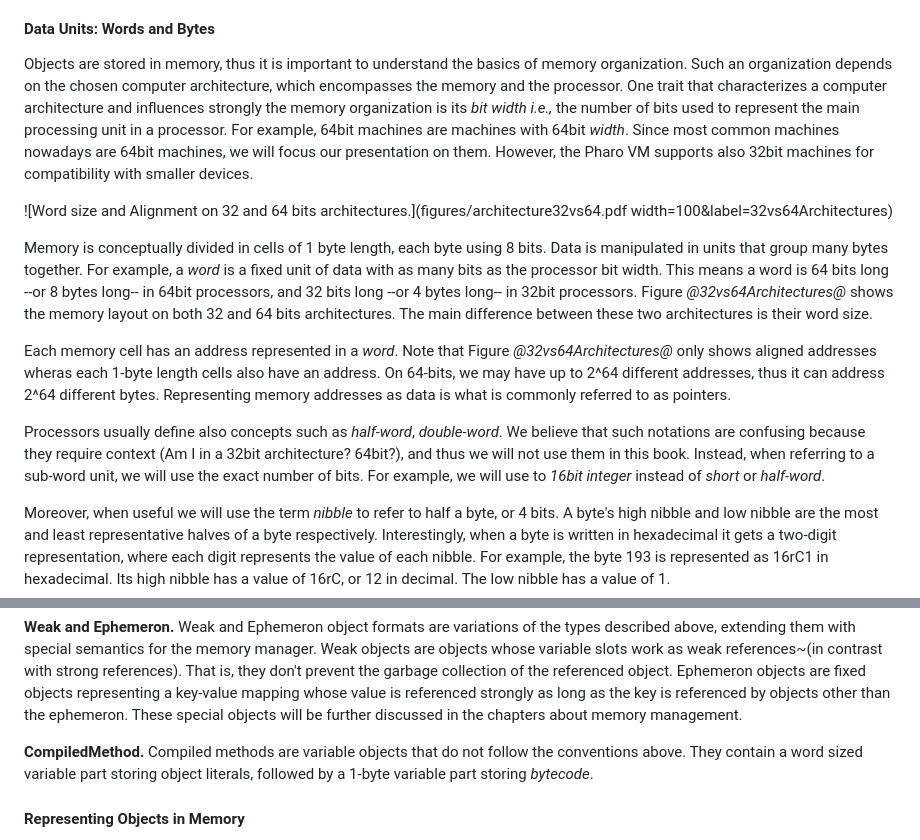
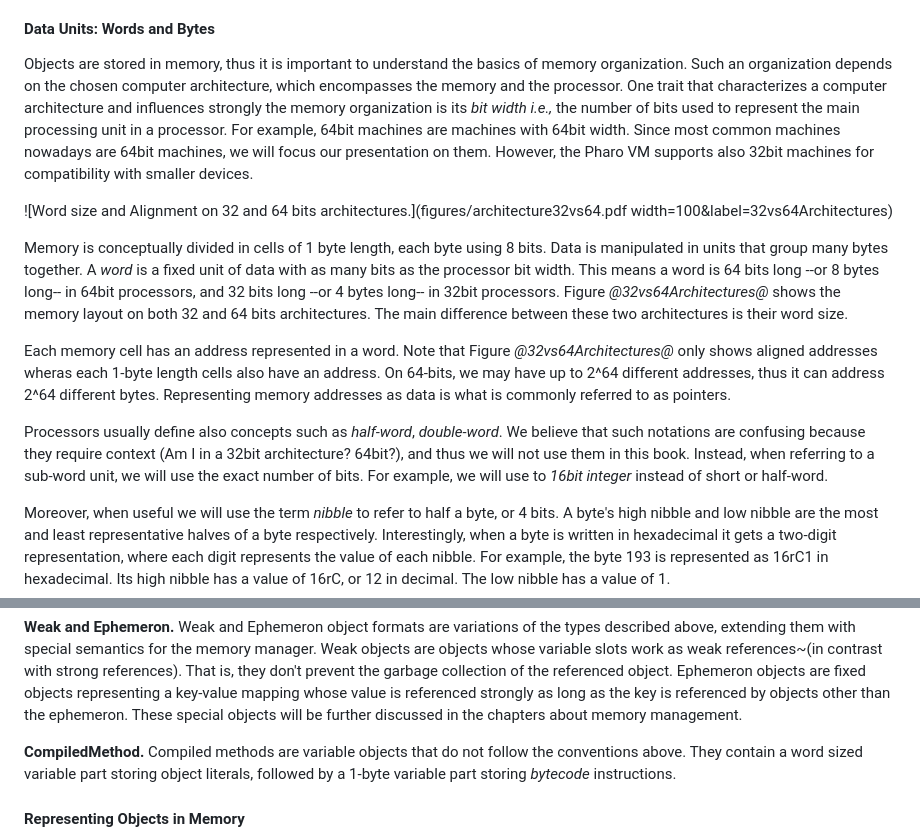
Before and after one commit to SquareBracketAssociates/Booklet-PharoVirtualMachine, a Markdown page: Chapters/ObjectStructure/objectStructure.md, 2 parts joined by grey strips. GitHub-like rendering.

Commit message:
Fix emph in microdown

```diff
--- a/Chapters/ObjectStructure/objectStructure.md
+++ b/Chapters/ObjectStructure/objectStructure.md
@@ -18,8 +18,8 @@ It is important to set up a common vocabulary because some of these terms are us
 
 Objects are stored in memory, thus it is important to understand the basics of memory organization.
 Such an organization depends on the chosen computer architecture, which encompasses the memory and the processor.
-One trait that characterizes a computer architecture and influences strongly the memory organization is its *bit width* *i.e.,* the number of bits used to represent the main processing unit in a processor.
-For example, 64bit machines are machines with 64bit *width*.
+One trait that characterizes a computer architecture and influences strongly the memory organization is its _bit width_ _i.e.,_ the number of bits used to represent the main processing unit in a processor.
+For example, 64bit machines are machines with 64bit width.
 Since most common machines nowadays are 64bit machines, we will focus our presentation on them.
 However, the Pharo VM supports also 32bit machines for compatibility with smaller devices.
 
@@ -27,20 +27,20 @@ However, the Pharo VM supports also 32bit machines for compatibility with smalle
 
 Memory is conceptually divided in cells of 1 byte length, each byte using 8 bits.
 Data is manipulated in units that group many bytes together.
-For example, a *word* is a fixed unit of data with as many bits as the processor bit width.
+A _word_ is a fixed unit of data with as many bits as the processor bit width.
 This means a word is 64 bits long --or 8 bytes long-- in 64bit processors, and 32 bits long --or 4 bytes long-- in 32bit processors.
 Figure *@32vs64Architectures@* shows the memory layout on both 32 and 64 bits architectures.
 The main difference between these two architectures is their word size.
 
-Each memory cell has an address represented in a *word*.
+Each memory cell has an address represented in a word.
 Note that Figure *@32vs64Architectures@* only shows aligned addresses wheras each 1-byte length cells also have an address.
 On 64-bits, we may have up to 2^64 different addresses, thus it can address 2^64 different bytes.
 Representing memory addresses as data is what is commonly referred to as pointers.
 
-Processors usually define also concepts such as *half-word*, *double-word*.
+Processors usually define also concepts such as _half-word_, _double-word_.
 We believe that such notations are confusing because they require context (Am I in a 32bit architecture? 64bit?), and thus we will not use them in this book.
 Instead, when referring to a sub-word unit, we will use the exact number of bits.
-For example, we will use to *16bit integer* instead of *short* or *half-word*.
+For example, we will use to _16bit integer_ instead of short or half-word.
 
 Moreover, when useful we will use the term _nibble_ to refer to half a byte, or 4 bits.
 A byte's high nibble and low nibble are the most and least representative halves of a byte respectively.
@@ -112,7 +112,7 @@ Ephemeron objects are fixed objects representing a key-value mapping whose value
 These special objects will be further discussed in the chapters about memory management.
 
 **CompiledMethod.** Compiled methods are variable objects that do not follow the conventions above.
-They contain a word sized variable part storing object literals, followed by a 1-byte variable part storing *bytecode*.
+They contain a word sized variable part storing object literals, followed by a 1-byte variable part storing _bytecode_ instructions.
 
 #### Representing Objects in Memory
 
```
Also changed, not shown: other parts of Chapters/ObjectStructure/objectStructure.md (+4 -4 lines).
